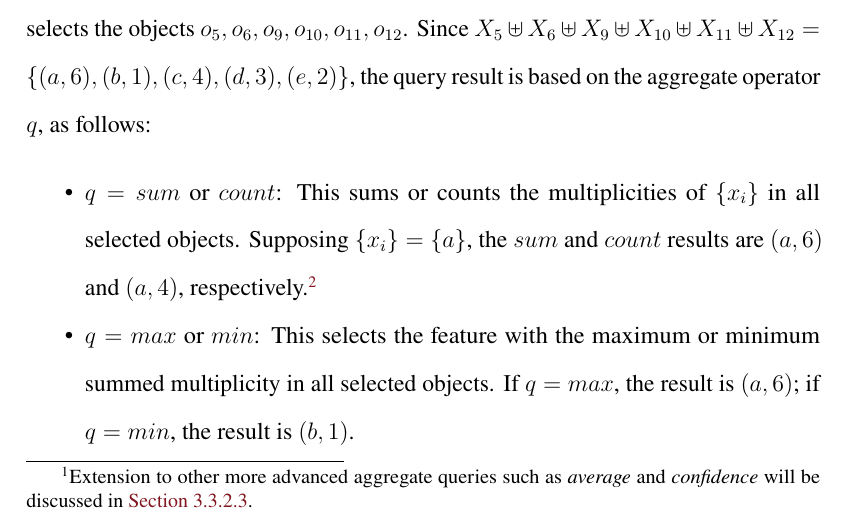
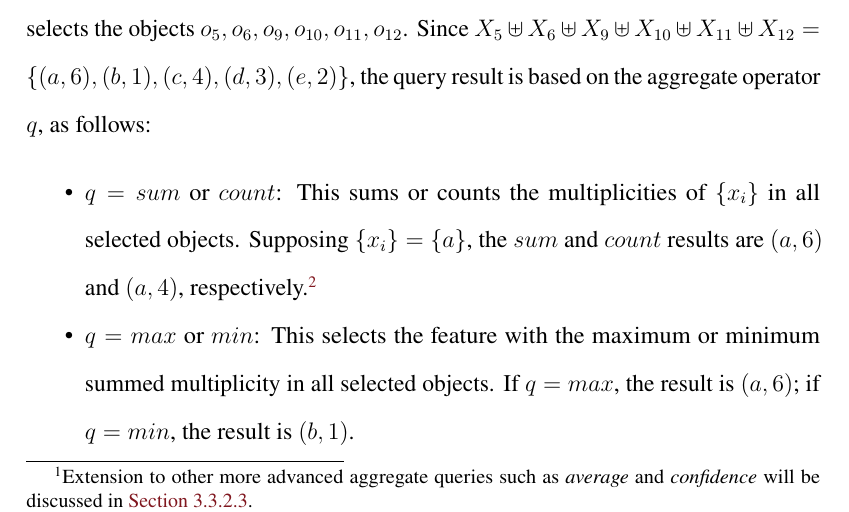
Before and after one commit to xu-cheng/thesis, a LaTeX thesis (main.tex, which reads preamble.tex): part of page 30 of 59, cut so that both start at the same text. Compiled offline with pdfLaTeX.

Commit message:
update template

```diff
--- a/preamble.tex
+++ b/preamble.tex
@@ -313,4 +313,3 @@
 \setlist{noitemsep}
 \newlist{inlineenum}{enumerate*}{1}
 \setlist[inlineenum]{label=(\roman*),ref=(\roman*)} % chktex 36
-\usepackage[perpage]{footmisc}
```
